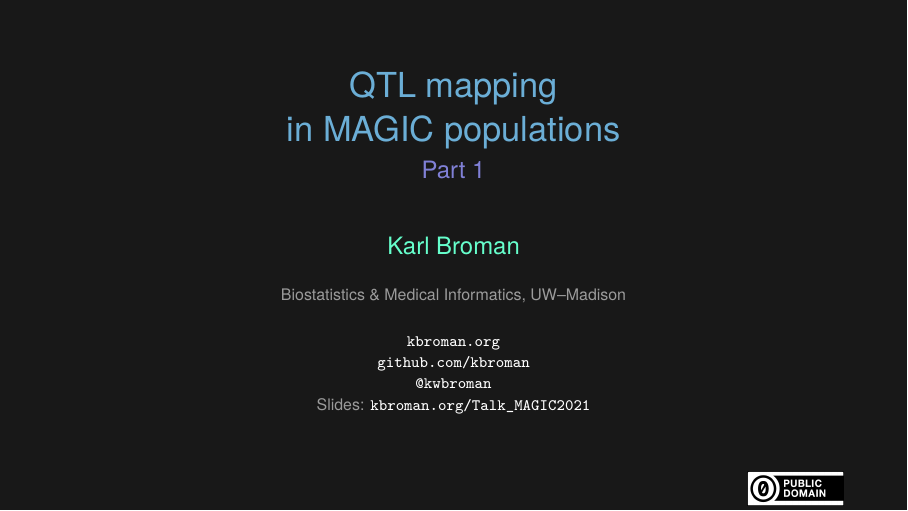
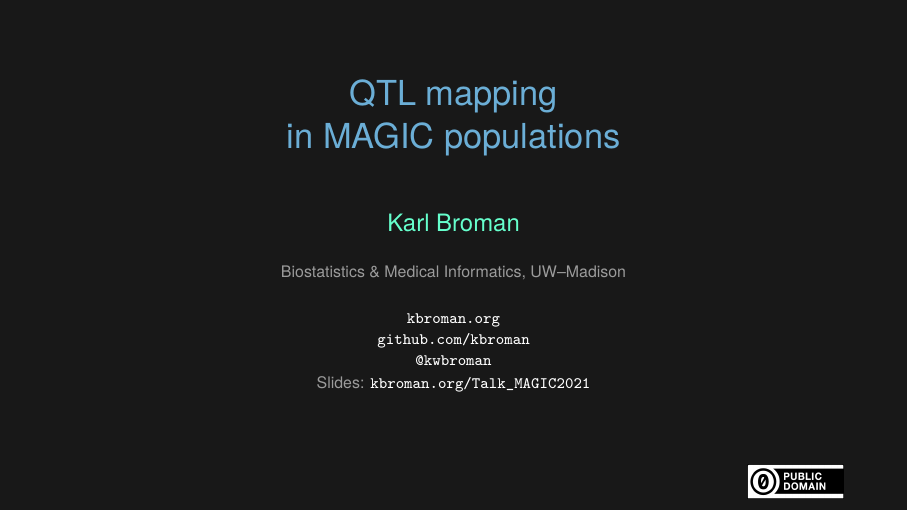
Before and after one commit to kbroman/Talk_MAGIC2021, LaTeX slides (magic2021.tex): page 1 of 68. Compiled offline with XeLaTeX.

Commit message:
Remove "Part 1" from combined slides

```diff
--- a/magic2021.tex
+++ b/magic2021.tex
@@ -12,7 +12,6 @@
 
 % title info
 \title{QTL mapping \\ in MAGIC populations}
-\subtitle{Part 1}
 \author{\href{https://kbroman.org}{Karl Broman}}
 \institute{Biostatistics \& Medical Informatics, UW{\textendash}Madison}
 \date{\href{https://kbroman.org}{\tt \scriptsize \color{foreground} kbroman.org}
```
Also changed, not shown: docs/magic2021.pdf.
